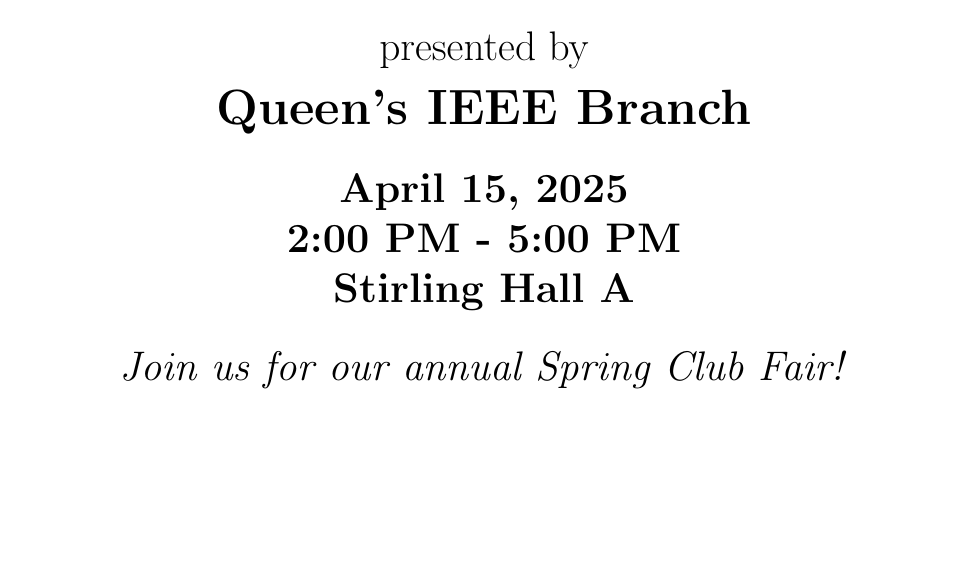
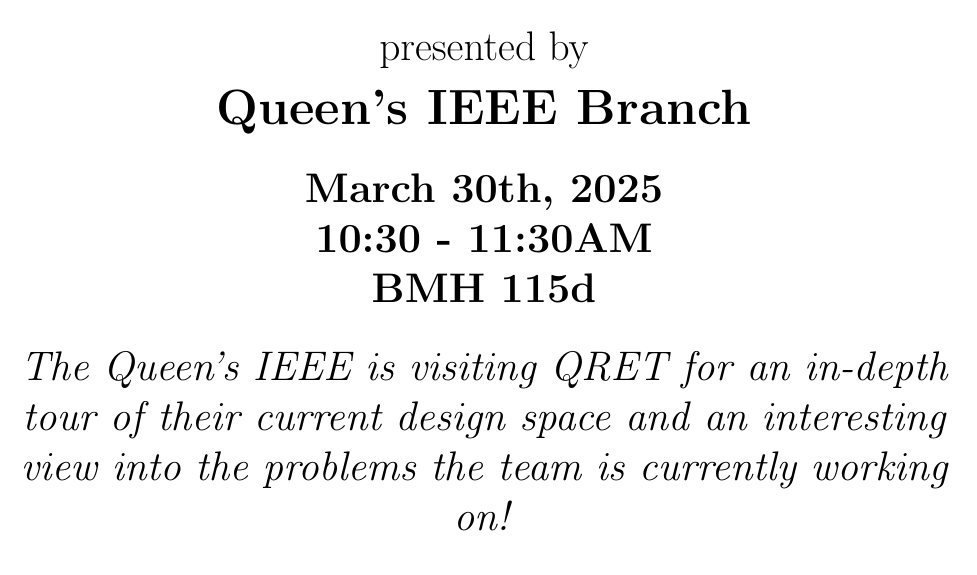
Before and after one commit to benjaminpotter/kieee-sb-posters, a LaTeX document (src/main.tex): part of the page before the commit and part of page 1 of 2 after it, cut so that both start at the same text, the shorter picture padded with empty space. Compiled offline with pdfLaTeX.

Commit message:
Update main.tex

```diff
--- a/src/main.tex
+++ b/src/main.tex
@@ -17,9 +17,9 @@
 
 % Basic information
 \newcommand{\postertitle}{QRET Design Tour}
-\newcommand{\posterdate}{April 15, 2025}
-\newcommand{\postertime}{2:00 PM - 5:00 PM}
-\newcommand{\posterlocation}{Stirling Hall A}
+\newcommand{\posterdate}{March 30th, 2025}
+\newcommand{\postertime}{10:30 - 11:30AM}
+\newcommand{\posterlocation}{BMH 115d}
 
 % Contact information
 \newcommand{\posteremail}{ben.potter@queensu.ca}
@@ -30,7 +30,7 @@
 \newcommand{\clublogo}{IEEEkingston-1024x454.jpg}  % Path to club logo image
 
 % Event description
-\newcommand{\shortdescription}{Join us for our annual Spring Club Fair!}
+\newcommand{\shortdescription}{The Queen's IEEE is visiting QRET for an in-depth tour of their current design space and an interesting view into the problems the team is currently working on!}
 \newcommand{\bulletpoints}{
   \item Sign up for membership and learn about our upcoming events
   \item Meet current club members and ask questions
```
